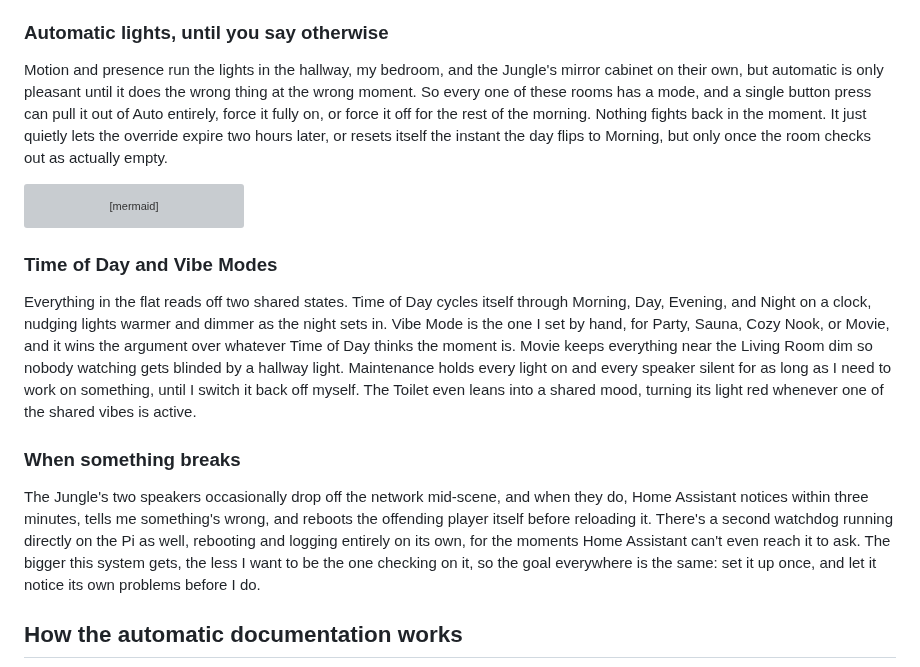
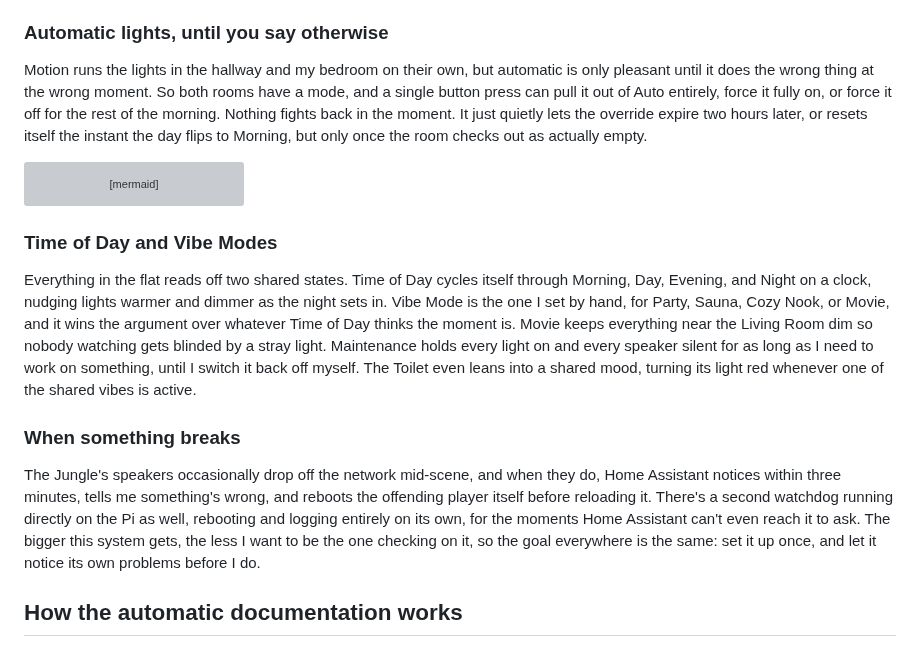
Before and after one commit to pitkenin/home-assistant, a Markdown page: README.md, the part around the change. Drawn GitHub-style; grey boxes are pictures that could not be loaded.

Commit message:
Update automations and project overview

````diff
--- a/README.md
+++ b/README.md
@@ -22,7 +22,7 @@ Walking into the bathroom gives you an adventurous transportation into the Jungl
 I couldn't stop at automating the home itself; I wanted to stop having to remember things too. My phone knows the difference between passing a grocery store and actually walking into one, and if my shopping list has anything on it, it tells me before I've even parked. The laundry machine in the Jungle taps whoever claimed the load on the shoulder the moment it drops under 10 watts for two minutes straight, no more wandering down to check. The printer keeps closer tabs on its six ink levels than I ever could, and if I swipe away its warning without actually refilling it, it just tells me again. All of it is the same idea: offload the remembering, keep the living care-free.
 
 ### Automatic lights, until you say otherwise
-Motion and presence run the lights in the hallway, my bedroom, and the Jungle's mirror cabinet on their own, but automatic is only pleasant until it does the wrong thing at the wrong moment. So every one of these rooms has a mode, and a single button press can pull it out of Auto entirely, force it fully on, or force it off for the rest of the morning. Nothing fights back in the moment. It just quietly lets the override expire two hours later, or resets itself the instant the day flips to Morning, but only once the room checks out as actually empty.
+Motion runs the lights in the hallway and my bedroom on their own, but automatic is only pleasant until it does the wrong thing at the wrong moment. So both rooms have a mode, and a single button press can pull it out of Auto entirely, force it fully on, or force it off for the rest of the morning. Nothing fights back in the moment. It just quietly lets the override expire two hours later, or resets itself the instant the day flips to Morning, but only once the room checks out as actually empty.
 
 ```mermaid
 flowchart LR
@@ -33,10 +33,10 @@ flowchart LR
 ```
 
 ### Time of Day and Vibe Modes
-Everything in the flat reads off two shared states. Time of Day cycles itself through Morning, Day, Evening, and Night on a clock, nudging lights warmer and dimmer as the night sets in. Vibe Mode is the one I set by hand, for Party, Sauna, Cozy Nook, or Movie, and it wins the argument over whatever Time of Day thinks the moment is. Movie keeps everything near the Living Room dim so nobody watching gets blinded by a hallway light. Maintenance holds every light on and every speaker silent for as long as I need to work on something, until I switch it back off myself. The Toilet even leans into a shared mood, turning its light red whenever one of the shared vibes is active.
+Everything in the flat reads off two shared states. Time of Day cycles itself through Morning, Day, Evening, and Night on a clock, nudging lights warmer and dimmer as the night sets in. Vibe Mode is the one I set by hand, for Party, Sauna, Cozy Nook, or Movie, and it wins the argument over whatever Time of Day thinks the moment is. Movie keeps everything near the Living Room dim so nobody watching gets blinded by a stray light. Maintenance holds every light on and every speaker silent for as long as I need to work on something, until I switch it back off myself. The Toilet even leans into a shared mood, turning its light red whenever one of the shared vibes is active.
 
 ### When something breaks
-The Jungle's two speakers occasionally drop off the network mid-scene, and when they do, Home Assistant notices within three minutes, tells me something's wrong, and reboots the offending player itself before reloading it. There's a second watchdog running directly on the Pi as well, rebooting and logging entirely on its own, for the moments Home Assistant can't even reach it to ask. The bigger this system gets, the less I want to be the one checking on it, so the goal everywhere is the same: set it up once, and let it notice its own problems before I do.
+The Jungle's speakers occasionally drop off the network mid-scene, and when they do, Home Assistant notices within three minutes, tells me something's wrong, and reboots the offending player itself before reloading it. There's a second watchdog running directly on the Pi as well, rebooting and logging entirely on its own, for the moments Home Assistant can't even reach it to ask. The bigger this system gets, the less I want to be the one checking on it, so the goal everywhere is the same: set it up once, and let it notice its own problems before I do.
 
 <!-- END_AI_SUMMARY -->
 
````
Also changed, not shown: images/brain-s-virtual-memory-extension.jpg (added), 1 other file.
